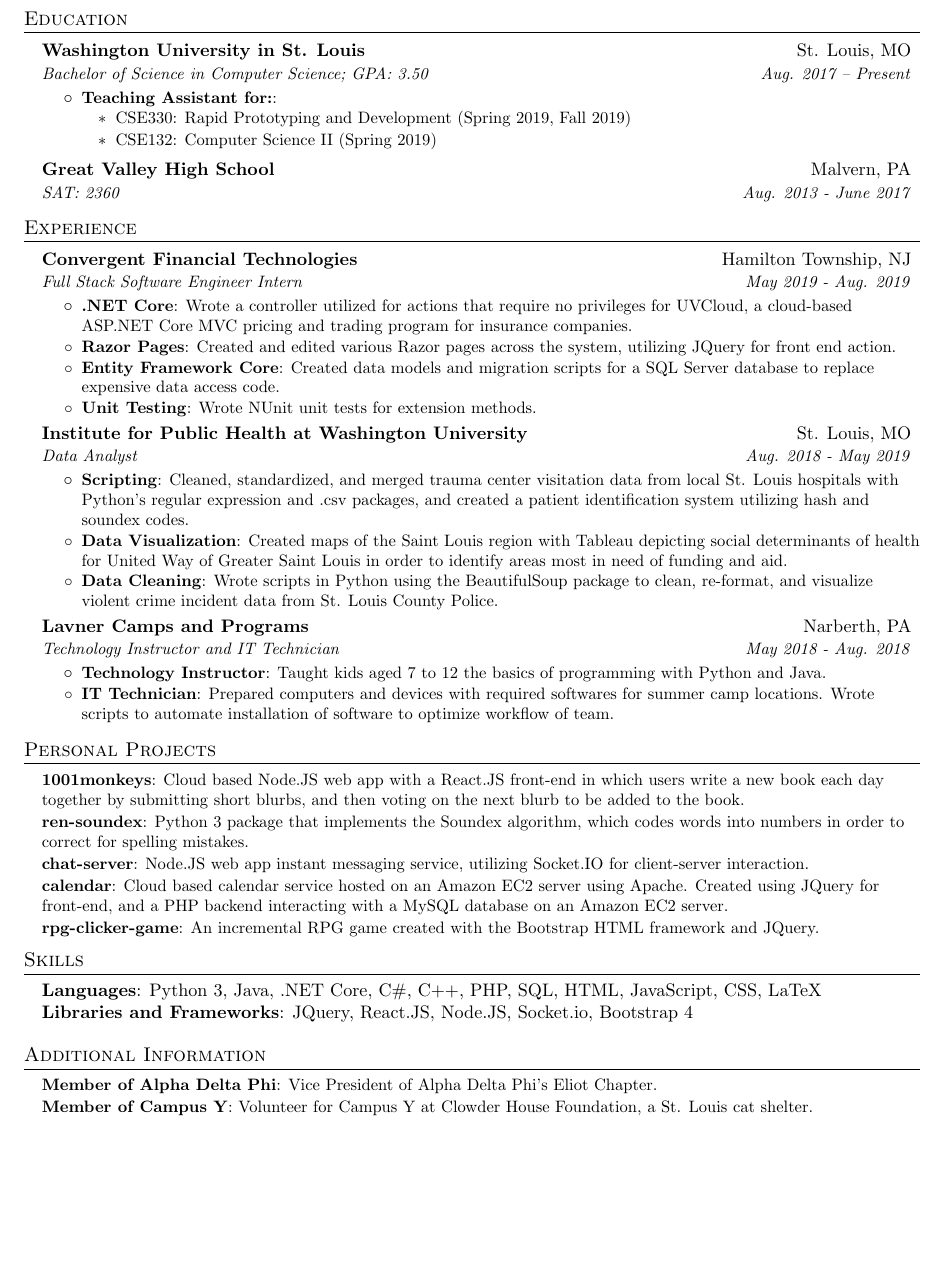
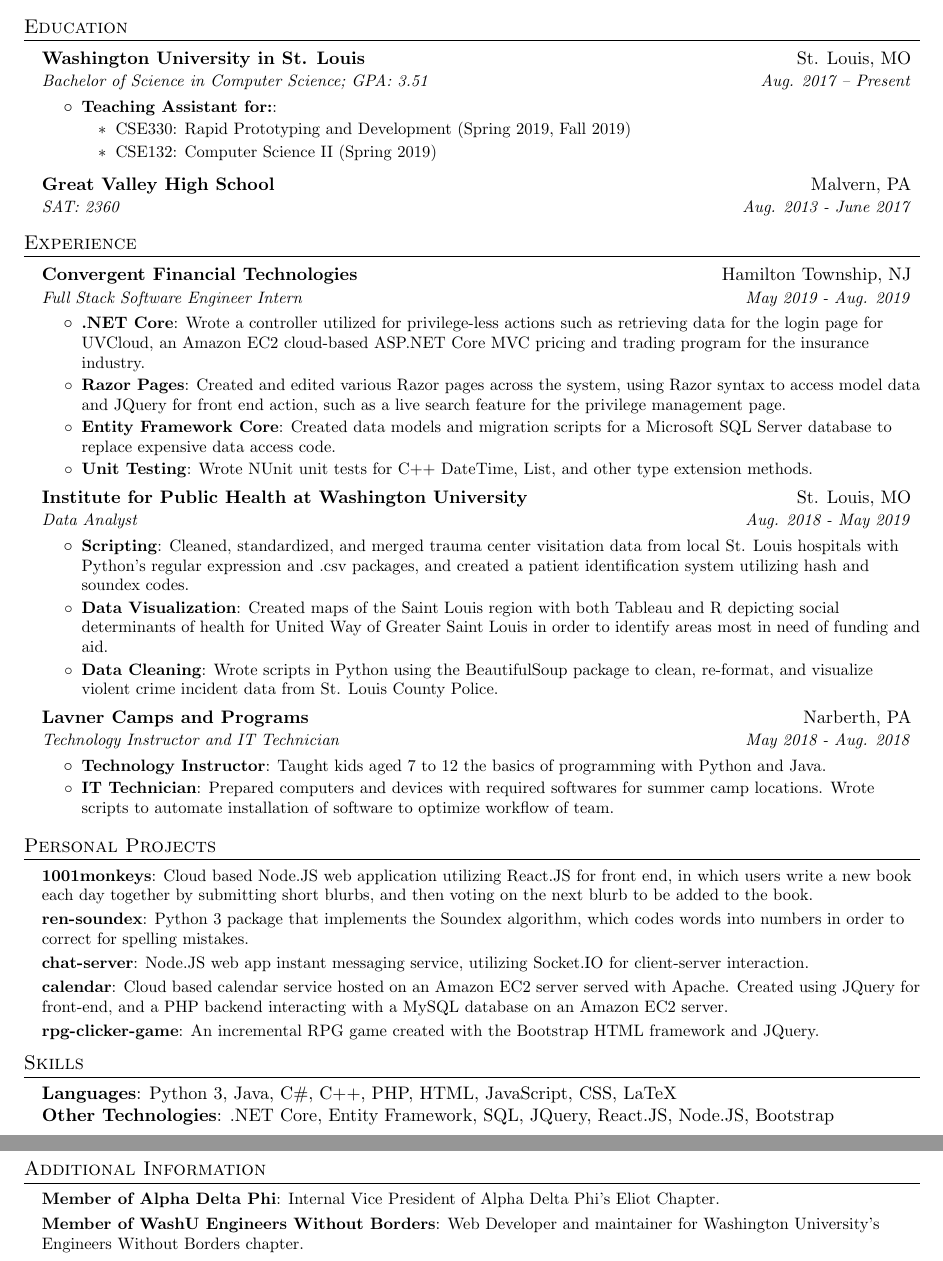
Before and after one commit to jasonren5/resume, a LaTeX CV (jasonren_resume.tex): part of the page before the commit and two parts of pages 1 and 2 of 2 after it, the two joined at a grey line, cut so that both start at the same text, the shorter picture padded with empty space. Compiled offline with pdfLaTeX.

Commit message:
Added to CFT description, other minor wording and edits

```diff
--- a/jasonren_resume.tex
+++ b/jasonren_resume.tex
@@ -77,7 +77,7 @@
   \resumeSubHeadingListStart
     \resumeSubheading
       {Washington University in St. Louis}{St. Louis, MO}
-      {Bachelor of Science in Computer Science;  GPA: 3.50}{Aug. 2017 -- Present}
+      {Bachelor of Science in Computer Science;  GPA: 3.51}{Aug. 2017 -- Present}
       \resumeItemListStart
       	\resumeItem{Teaching Assistant for:}{}
       		\begin{itemize}
@@ -97,17 +97,17 @@
    	\resumeSubheading {Convergent Financial Technologies}{Hamilton Township, NJ}{Full Stack Software Engineer Intern}
 		{May 2019 - Aug. 2019}
 	\resumeItemListStart
-		\resumeItem{.NET Core}{Wrote a controller utilized for actions that require no privileges for UVCloud, a cloud-based ASP.NET Core MVC pricing and trading program for insurance companies.}
-		\resumeItem{Razor Pages}{Created and edited various Razor pages across the system, utilizing JQuery for front end action.}
-		\resumeItem{Entity Framework Core}{Created data models and migration scripts for a SQL Server database to replace expensive data access code.}
-		\resumeItem{Unit Testing}{Wrote NUnit unit tests for extension methods.}
+		\resumeItem{.NET Core}{Wrote a controller utilized for privilege-less actions such as retrieving data for the login page for UVCloud, an Amazon EC2 cloud-based ASP.NET Core MVC pricing and trading program for the insurance industry.}
+		\resumeItem{Razor Pages}{Created and edited various Razor pages across the system, using Razor syntax to access model data and JQuery for front end action, such as a live search feature for the privilege management page.}
+		\resumeItem{Entity Framework Core}{Created data models and migration scripts for a Microsoft SQL Server database to replace expensive data access code.}
+		\resumeItem{Unit Testing}{Wrote NUnit unit tests for C++ DateTime, List, and other type extension methods.}
 	\resumeItemListEnd
 
   	\resumeSubheading {Institute for Public Health at Washington University}{St. Louis, MO}{Data Analyst}
   	{Aug. 2018 - May 2019}
   	\resumeItemListStart
   		\resumeItem{Scripting}{Cleaned, standardized, and merged trauma center visitation data from local St. Louis hospitals with Python's regular expression and .csv packages, and created a patient identification system utilizing hash and soundex codes.}
-  		\resumeItem{Data Visualization}{Created maps of the Saint Louis region with Tableau depicting social determinants of health  for United Way of Greater Saint Louis in order to identify areas most in need of funding and aid.}
+  		\resumeItem{Data Visualization}{Created maps of the Saint Louis region with both Tableau and R depicting social determinants of health  for United Way of Greater Saint Louis in order to identify areas most in need of funding and aid.}
   		\resumeItem{Data Cleaning}{Wrote scripts in Python using the BeautifulSoup package to clean, re-format, and visualize violent crime incident data from St. Louis County Police.}
   	\resumeItemListEnd
 
@@ -123,10 +123,10 @@
 \section{Personal Projects}
 
 	\resumeSubHeadingListStart
-		\resumeSubItemSmall{1001monkeys}{Cloud based Node.JS web app with a React.JS front-end in which users write a new book each day together by submitting short blurbs, and then voting on the next blurb to be added to the book.}
+		\resumeSubItemSmall{1001monkeys}{Cloud based Node.JS web application utilizing React.JS for front end, in which users write a new book each day together by submitting short blurbs, and then voting on the next blurb to be added to the book.}
 		\resumeSubItemSmall{ren-soundex}{Python 3 package that implements the Soundex algorithm, which codes words into numbers in order to correct for spelling mistakes.}
 		\resumeSubItemSmall{chat-server}{Node.JS web app instant messaging service, utilizing Socket.IO for client-server interaction.}
-		\resumeSubItemSmall{calendar}{Cloud based calendar service hosted on an Amazon EC2 server using Apache. Created using JQuery for front-end, and a PHP backend interacting with a MySQL database on an Amazon EC2 server.}
+		\resumeSubItemSmall{calendar}{Cloud based calendar service hosted on an Amazon EC2 server served with Apache. Created using JQuery for front-end, and a PHP backend interacting with a MySQL database on an Amazon EC2 server.}
 		\resumeSubItemSmall{rpg-clicker-game}{An incremental RPG game created with the Bootstrap HTML framework and JQuery.}
 	\resumeSubHeadingListEnd
 
@@ -134,10 +134,10 @@
 \section{Skills}
 \resumeSubHeadingListStart
 \item[]{
-	\textbf{Languages}{: Python 3, Java, .NET Core, C\#, C++, PHP, SQL, HTML, JavaScript, CSS, LaTeX}
+	\textbf{Languages}{: Python 3, Java, C\#, C++, PHP, HTML, JavaScript, CSS, LaTeX}
 	\hfill
 	\\
-	\textbf{Libraries and Frameworks}{: JQuery, React.JS, Node.JS, Socket.io, Bootstrap 4 }
+	\textbf{Other Technologies}{: .NET Core, Entity Framework, SQL, JQuery, React.JS, Node.JS, Bootstrap}
 }
 \resumeSubHeadingListEnd
 
@@ -146,8 +146,8 @@
 
 	\resumeSubHeadingListStart
 		\resumeSubItemSmall{Member of Alpha Delta Phi}
-		{Vice President of Alpha Delta Phi's Eliot Chapter.}
-		\resumeSubItemSmall{Member of Campus Y}{Volunteer for Campus Y at Clowder House Foundation, a St. Louis cat shelter.}
+		{Internal Vice President of Alpha Delta Phi's Eliot Chapter.}
+		\resumeSubItemSmall{Member of WashU Engineers Without Borders}{Web Developer and maintainer for Washington University's Engineers Without Borders chapter.}
 	\resumeSubHeadingListEnd
 
 \end{document}
```
Also changed, not shown: jasonren_resume.pdf.
